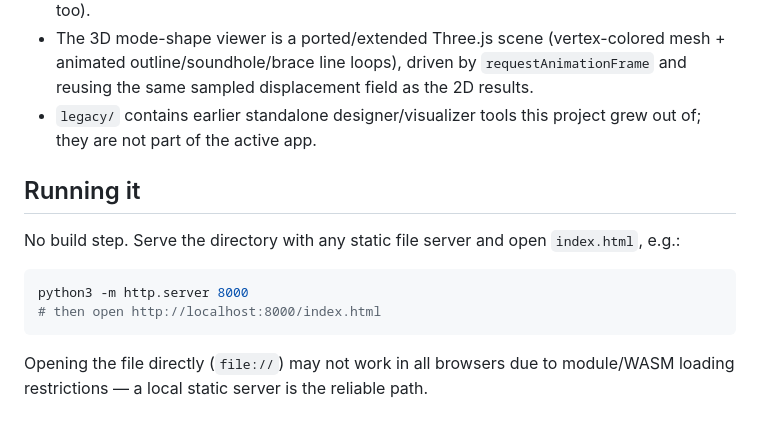
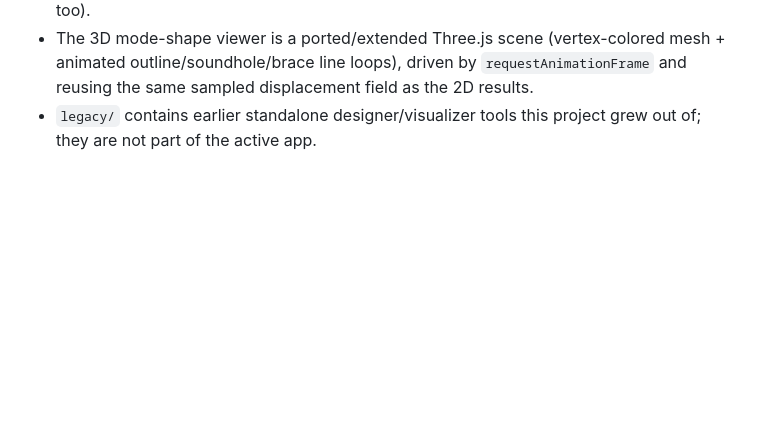
Before and after one commit to Lucalo44/Modal-Guitar-Bracing-Tool, a Markdown page: README.md, the part around the change. GitHub-like rendering; blank space fills up the shorter version.

Commit message:
updated readme slightly

````diff
--- a/README.md
+++ b/README.md
@@ -35,14 +35,3 @@ The plate physics (finite-difference biharmonic orthotropic-plate model, brace m
 - Two search strategies: `sa_continuous` (fixed-topology templates — X-brace/fan/falcate — where only cross-section dimensions are search variables) and `sa_free_topology` (Novel/Experimental/Custom — brace count, position, and shape are search variables too).
 - The 3D mode-shape viewer is a ported/extended Three.js scene (vertex-colored mesh + animated outline/soundhole/brace line loops), driven by `requestAnimationFrame` and reusing the same sampled displacement field as the 2D results.
 - `legacy/` contains earlier standalone designer/visualizer tools this project grew out of; they are not part of the active app.
-
-## Running it
-
-No build step. Serve the directory with any static file server and open `index.html`, e.g.:
-
-```bash
-python3 -m http.server 8000
-# then open http://localhost:8000/index.html
-```
-
-Opening the file directly (`file://`) may not work in all browsers due to module/WASM loading restrictions — a local static server is the reliable path.
````
